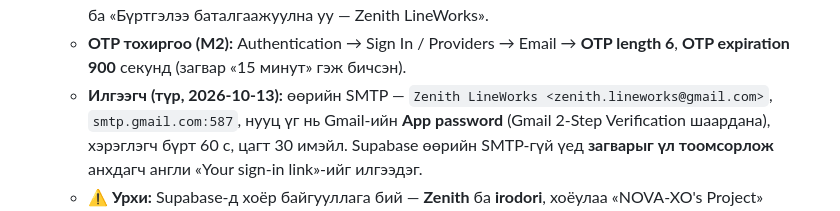
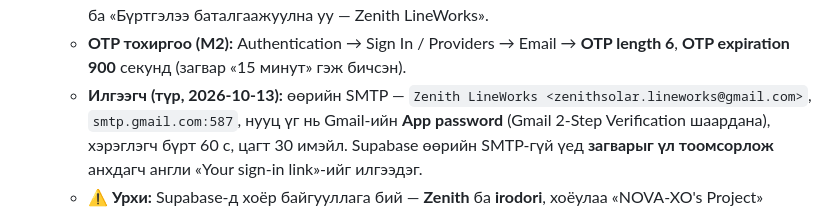
Before and after one commit to NOVA-XO/lineworks, a Markdown page: README.md, the part around the change. Rendered like a GitHub page.

Commit message:
README: түр SMTP-ийн Gmail хаяг zenithsolar.lineworks@gmail.com (буруу zenith.lineworks байсан → 535)
Co-Authored-By: Claude Opus 5.5 <noreply@anthropic.com>

```diff
--- a/README.md
+++ b/README.md
@@ -114,7 +114,7 @@ account.html: «Миний лицензүүд» → «Хуулах» / «.lic т
     «Нэвтрэх код — Zenith LineWorks» ба «Бүртгэлээ баталгаажуулна уу — Zenith LineWorks».
   - **OTP тохиргоо (M2):** Authentication → Sign In / Providers → Email → **OTP length 6**,
     **OTP expiration 900** секунд (загвар «15 минут» гэж бичсэн).
-  - **Илгээгч (түр, 2026-10-13):** өөрийн SMTP — `Zenith LineWorks <zenith.lineworks@gmail.com>`,
+  - **Илгээгч (түр, 2026-10-13):** өөрийн SMTP — `Zenith LineWorks <zenithsolar.lineworks@gmail.com>`,
     `smtp.gmail.com:587`, нууц үг нь Gmail-ийн **App password** (Gmail 2-Step Verification шаардана),
     хэрэглэгч бүрт 60 с, цагт 30 имэйл. Supabase өөрийн SMTP-гүй үед **загварыг үл тоомсорлож**
     анхдагч англи «Your sign-in link»-ийг илгээдэг.
```
